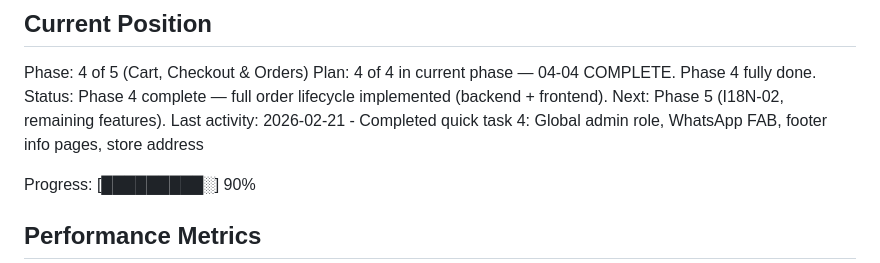
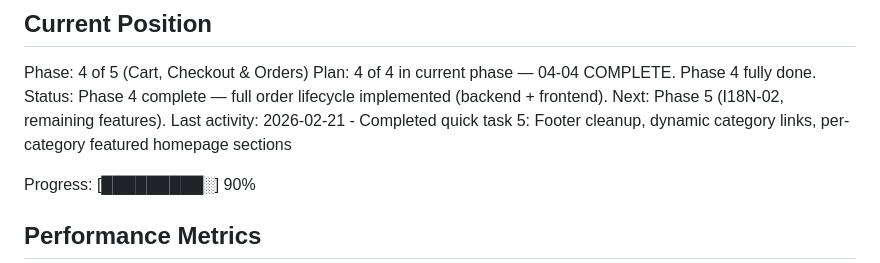
Before and after one commit to nabildorhmi/Ecommerce-App, a Markdown page: .planning/STATE.md, the part around the change. Rendered like a GitHub page.

Commit message:
docs(quick-5): update STATE.md for footer and homepage refactor
Co-Authored-By: Claude Opus 4.6 <noreply@anthropic.com>

```diff
--- a/.planning/STATE.md
+++ b/.planning/STATE.md
@@ -12,7 +12,7 @@ See: .planning/PROJECT.md (updated 2026-02-12)
 Phase: 4 of 5 (Cart, Checkout & Orders)
 Plan: 4 of 4 in current phase — 04-04 COMPLETE. Phase 4 fully done.
 Status: Phase 4 complete — full order lifecycle implemented (backend + frontend). Next: Phase 5 (I18N-02, remaining features).
-Last activity: 2026-02-21 - Completed quick task 4: Global admin role, WhatsApp FAB, footer info pages, store address
+Last activity: 2026-02-21 - Completed quick task 5: Footer cleanup, dynamic category links, per-category featured homepage sections
 
 Progress: [█████████░] 90%
 
```
